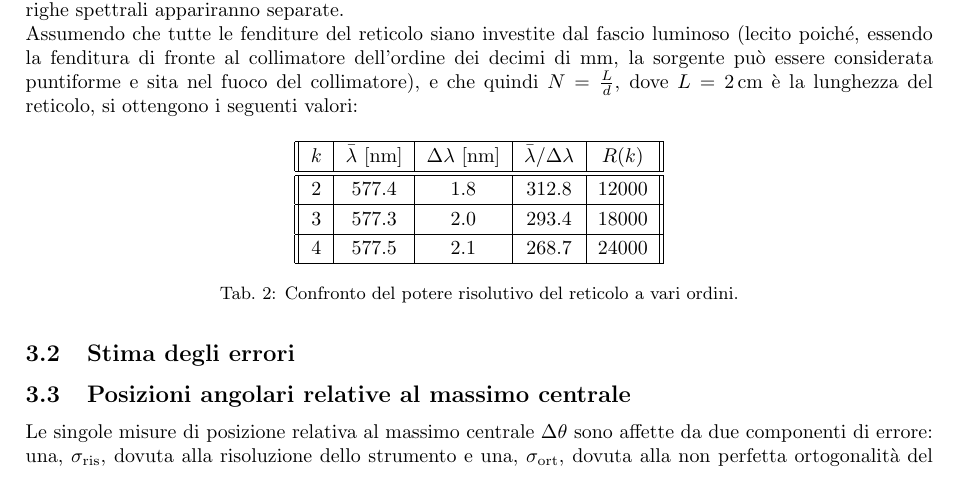
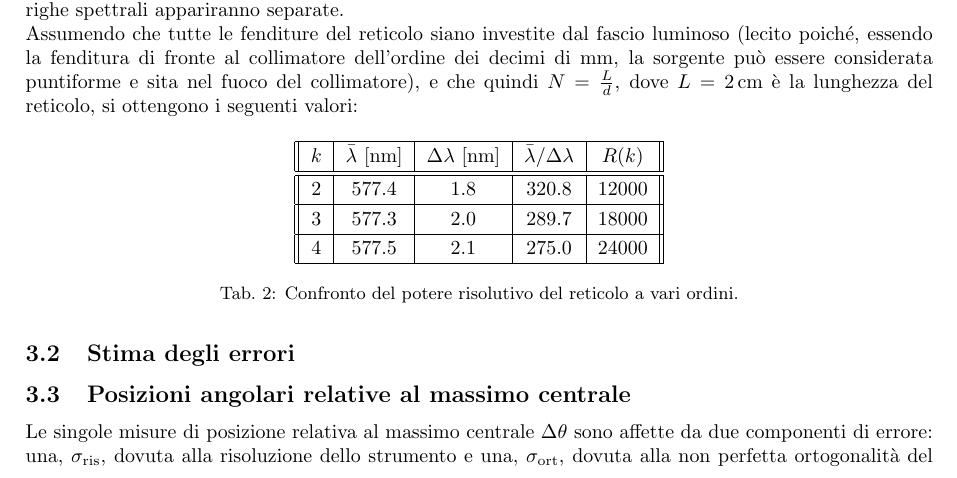
Before and after one commit to LeonardoCerasi/oefm, a LaTeX document (5/GI1--reticolo.tex): part of page 3 of 9, cut so that both start at the same text. Compiled offline with pdfLaTeX.

Commit message:
Reticolo - Modified λ/Δλ values

```diff
--- a/5/GI1--reticolo.tex
+++ b/5/GI1--reticolo.tex
@@ -200,9 +200,9 @@
             \hline
             $k$ & $\bar{\lambda} \, \left[\text{nm}\right]$ & $\Delta\lambda \, \left[\text{nm}\right]$ & $\bar{\lambda}/\Delta\lambda$ & $R(k)$ \\
             \hline\hline
-            $2$ & $577.4$ & $1.8$ & $312.8$ & $12000$ \\\hline
-            $3$ & $577.3$ & $2.0$ & $293.4$ & $18000$ \\\hline
-            $4$ & $577.5$ & $2.1$ & $268.7$ & $24000$ \\\hline
+            $2$ & $577.4$ & $1.8$ & $320.8$ & $12000$ \\\hline
+            $3$ & $577.3$ & $2.0$ & $289.7$ & $18000$ \\\hline
+            $4$ & $577.5$ & $2.1$ & $275.0$ & $24000$ \\\hline
         \end{tabular}
         \caption{Confronto del potere risolutivo del reticolo a vari ordini.}
         \label{R}
```
Also changed, not shown: 5/GI1--reticolo.pdf.
